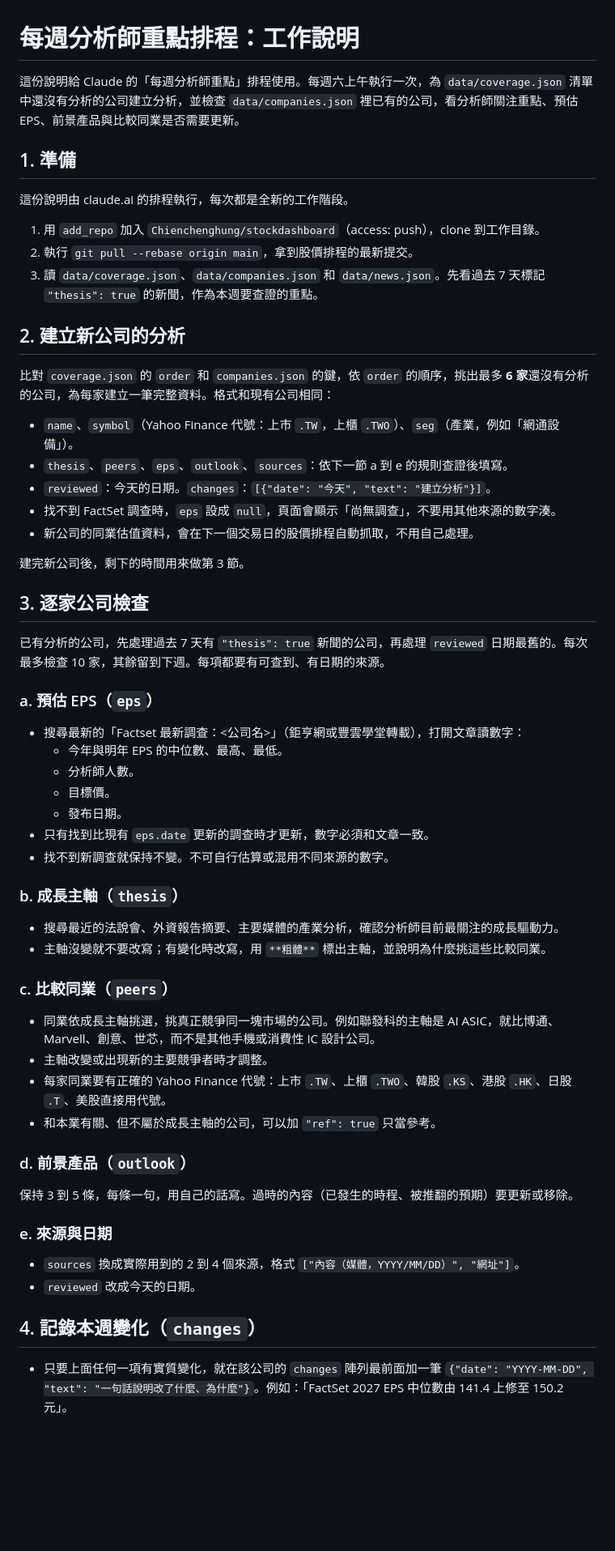
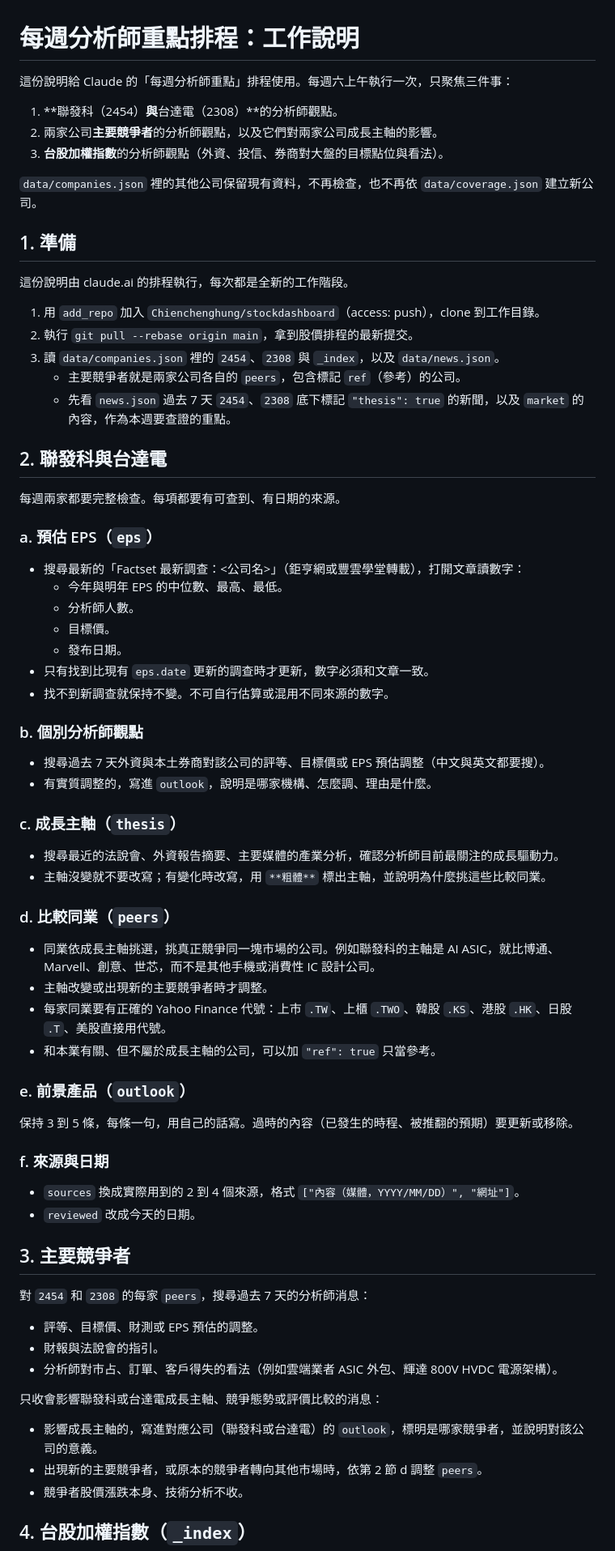
Before and after one commit to Chienchenghung/stockdashboard, a Markdown page: agent/weekly-analyst-review.md, the part around one of its changes. Shown at 81% size. Rendered like a GitHub page; blank space fills up the shorter version.

Commit message:
每週分析師重點改為聚焦聯發科、台達電、主要競爭者與加權指數
Co-Authored-By: Claude Opus 5.5 <noreply@anthropic.com>
Claude-Session: https://claude.ai/code/session_01WrzSri3eZxYCw1ARfK7uFB

```diff
--- a/agent/weekly-analyst-review.md
+++ b/agent/weekly-analyst-review.md
@@ -1,6 +1,12 @@
 # 每週分析師重點排程：工作說明
 
-這份說明給 Claude 的「每週分析師重點」排程使用。每週六上午執行一次，為 `data/coverage.json` 清單中還沒有分析的公司建立分析，並檢查 `data/companies.json` 裡已有的公司，看分析師關注重點、預估 EPS、前景產品與比較同業是否需要更新。
+這份說明給 Claude 的「每週分析師重點」排程使用。每週六上午執行一次，只聚焦三件事：
+
+1. **聯發科（2454）**與**台達電（2308）**的分析師觀點。
+2. 兩家公司**主要競爭者**的分析師觀點，以及它們對兩家公司成長主軸的影響。
+3. **台股加權指數**的分析師觀點（外資、投信、券商對大盤的目標點位與看法）。
+
+`data/companies.json` 裡的其他公司保留現有資料，不再檢查，也不再依 `data/coverage.json` 建立新公司。
 
 ## 1. 準備
 
@@ -8,23 +14,13 @@
 
 1. 用 `add_repo` 加入 `Chienchenghung/stockdashboard`（access: push），clone 到工作目錄。
 2. 執行 `git pull --rebase origin main`，拿到股價排程的最新提交。
-3. 讀 `data/coverage.json`、`data/companies.json` 和 `data/news.json`。先看過去 7 天標記 `"thesis": true` 的新聞，作為本週要查證的重點。
+3. 讀 `data/companies.json` 裡的 `2454`、`2308` 與 `_index`，以及 `data/news.json`。
+   - 主要競爭者就是兩家公司各自的 `peers`，包含標記 `ref`（參考）的公司。
+   - 先看 `news.json` 過去 7 天 `2454`、`2308` 底下標記 `"thesis": true` 的新聞，以及 `market` 的內容，作為本週要查證的重點。
 
-## 2. 建立新公司的分析
+## 2. 聯發科與台達電
 
-比對 `coverage.json` 的 `order` 和 `companies.json` 的鍵，依 `order` 的順序，挑出最多 **6 家**還沒有分析的公司，為每家建立一筆完整資料。格式和現有公司相同：
-
-- `name`、`symbol`（Yahoo Finance 代號：上市 `.TW`，上櫃 `.TWO`）、`seg`（產業，例如「網通設備」）。
-- `thesis`、`peers`、`eps`、`outlook`、`sources`：依下一節 a 到 e 的規則查證後填寫。
-- `reviewed`：今天的日期。`changes`：`[{"date": "今天", "text": "建立分析"}]`。
-- 找不到 FactSet 調查時，`eps` 設成 `null`，頁面會顯示「尚無調查」，不要用其他來源的數字湊。
-- 新公司的同業估值資料，會在下一個交易日的股價排程自動抓取，不用自己處理。
-
-建完新公司後，剩下的時間用來做第 3 節。
-
-## 3. 逐家公司檢查
-
-已有分析的公司，先處理過去 7 天有 `"thesis": true` 新聞的公司，再處理 `reviewed` 日期最舊的。每次最多檢查 10 家，其餘留到下週。每項都要有可查到、有日期的來源。
+每週兩家都要完整檢查。每項都要有可查到、有日期的來源。
 
 ### a. 預估 EPS（`eps`）
 
@@ -36,27 +32,45 @@
 - 只有找到比現有 `eps.date` 更新的調查時才更新，數字必須和文章一致。
 - 找不到新調查就保持不變。不可自行估算或混用不同來源的數字。
 
-### b. 成長主軸（`thesis`）
+### b. 個別分析師觀點
+
+- 搜尋過去 7 天外資與本土券商對該公司的評等、目標價或 EPS 預估調整（中文與英文都要搜）。
+- 有實質調整的，寫進 `outlook`，說明是哪家機構、怎麼調、理由是什麼。
+
+### c. 成長主軸（`thesis`）
 
 - 搜尋最近的法說會、外資報告摘要、主要媒體的產業分析，確認分析師目前最關注的成長驅動力。
 - 主軸沒變就不要改寫；有變化時改寫，用 `**粗體**` 標出主軸，並說明為什麼挑這些比較同業。
 
-### c. 比較同業（`peers`）
+### d. 比較同業（`peers`）
 
 - 同業依成長主軸挑選，挑真正競爭同一塊市場的公司。例如聯發科的主軸是 AI ASIC，就比博通、Marvell、創意、世芯，而不是其他手機或消費性 IC 設計公司。
 - 主軸改變或出現新的主要競爭者時才調整。
 - 每家同業要有正確的 Yahoo Finance 代號：上市 `.TW`、上櫃 `.TWO`、韓股 `.KS`、港股 `.HK`、日股 `.T`、美股直接用代號。
 - 和本業有關、但不屬於成長主軸的公司，可以加 `"ref": true` 只當參考。
 
-### d. 前景產品（`outlook`）
+### e. 前景產品（`outlook`）
 
 保持 3 到 5 條，每條一句，用自己的話寫。過時的內容（已發生的時程、被推翻的預期）要更新或移除。
 
-### e. 來源與日期
+### f. 來源與日期
 
 - `sources` 換成實際用到的 2 到 4 個來源，格式 `["內容（媒體，YYYY/MM/DD）", "網址"]`。
 - `reviewed` 改成今天的日期。
 
-## 4. 記錄本週變化（`changes`）
+## 3. 主要競爭者
 
-- 只要上面任何一項有實質變化，就在該公司的 `changes` 陣列最前面加一筆 `{"date": "YYYY-MM-DD", "text": "一句話說明改了什麼、為什麼"}`。例如：「FactSet 2027 EPS 中位數由 141.4 上修至 150.2 元」。
+對 `2454` 和 `2308` 的每家 `peers`，搜尋過去 7 天的分析師消息：
+
+- 評等、目標價、財測或 EPS 預估的調整。
+- 財報與法說會的指引。
+- 分析師對市占、訂單、客戶得失的看法（例如雲端業者 ASIC 外包、輝達 800V HVDC 電源架構）。
+
+只收會影響聯發科或台達電成長主軸、競爭態勢或評價比較的消息：
+
+- 影響成長主軸的，寫進對應公司（聯發科或台達電）的 `outlook`，標明是哪家競爭者，並說明對該公司的意義。
+- 出現新的主要競爭者，或原本的競爭者轉向其他市場時，依第 2 節 d 調整 `peers`。
+- 競爭者股價漲跌本身、技術分析不收。
+
+## 4. 台股加權指數（`_index`）
+
```
Also changed, not shown: other parts of agent/weekly-analyst-review.md (+35 -4 lines).
